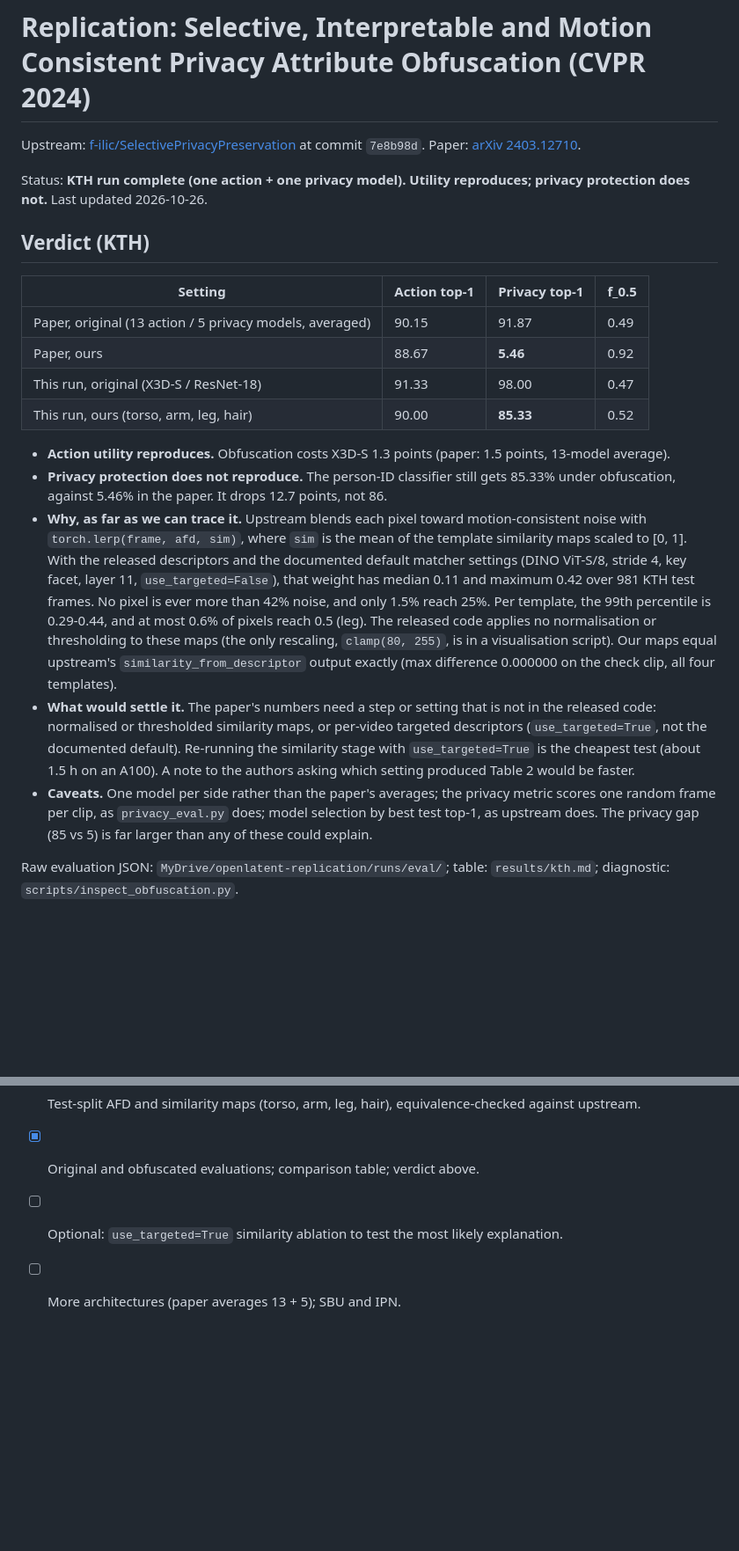
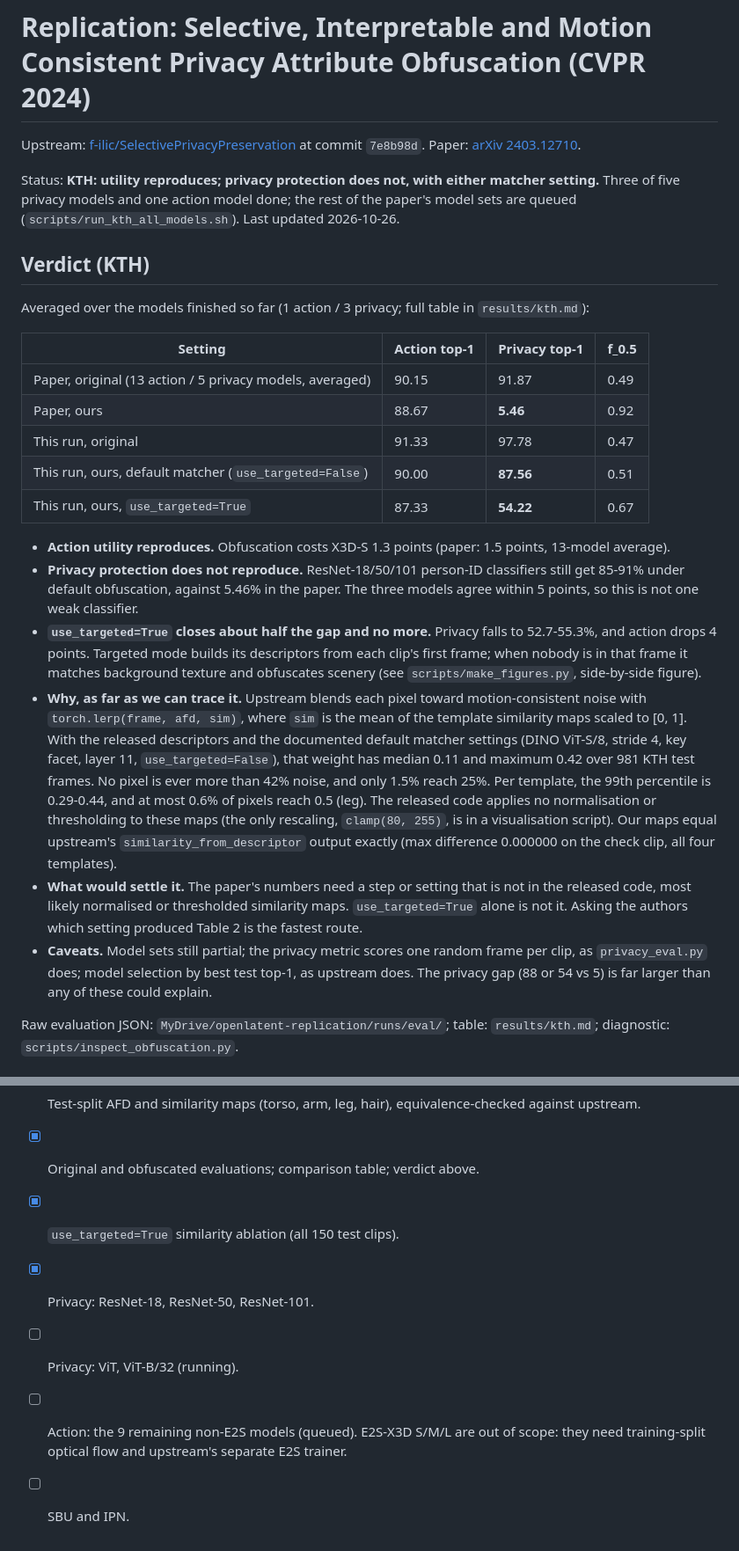
Before and after one commit to AcastaPaloma/openlatent, a Markdown page: replication/selective-privacy/README.md, 2 parts joined by grey strips. Shown at 88% size. Rendered like a GitHub page; blank space fills up the shorter version.

Commit message:
Record full targeted ablation and ResNet-50/101 privacy results on KTH
use_targeted=True on all 150 test clips: privacy 97.78 -> 54.22 (3-model average),
action 91.33 -> 87.33. Default matcher stays at 87.56. Paper reports 5.46.

Co-Authored-By: Claude Opus 5.5 <noreply@anthropic.com>

```diff
--- a/replication/selective-privacy/README.md
+++ b/replication/selective-privacy/README.md
@@ -3,21 +3,30 @@
 Upstream: [f-ilic/SelectivePrivacyPreservation](https://github.com/f-ilic/SelectivePrivacyPreservation) at commit `7e8b98d`.
 Paper: [arXiv 2403.12710](https://arxiv.org/abs/2403.12710).
 
-Status: **KTH run complete (one action + one privacy model). Utility reproduces; privacy protection
-does not.** Last updated 2026-10-26.
+Status: **KTH: utility reproduces; privacy protection does not, with either matcher setting.**
+Three of five privacy models and one action model done; the rest of the paper's model sets are
+queued (`scripts/run_kth_all_models.sh`). Last updated 2026-10-26.
 
 ## Verdict (KTH)
+
+Averaged over the models finished so far (1 action / 3 privacy; full table in `results/kth.md`):
 
 | Setting | Action top-1 | Privacy top-1 | f_0.5 |
 |---|---|---|---|
 | Paper, original (13 action / 5 privacy models, averaged) | 90.15 | 91.87 | 0.49 |
 | Paper, ours | 88.67 | **5.46** | 0.92 |
-| This run, original (X3D-S / ResNet-18) | 91.33 | 98.00 | 0.47 |
-| This run, ours (torso, arm, leg, hair) | 90.00 | **85.33** | 0.52 |
+| This run, original | 91.33 | 97.78 | 0.47 |
+| This run, ours, default matcher (`use_targeted=False`) | 90.00 | **87.56** | 0.51 |
+| This run, ours, `use_targeted=True` | 87.33 | **54.22** | 0.67 |
 
 - **Action utility reproduces.** Obfuscation costs X3D-S 1.3 points (paper: 1.5 points, 13-model average).
-- **Privacy protection does not reproduce.** The person-ID classifier still gets 85.33% under
-  obfuscation, against 5.46% in the paper. It drops 12.7 points, not 86.
+- **Privacy protection does not reproduce.** ResNet-18/50/101 person-ID classifiers still get
+  85-91% under default obfuscation, against 5.46% in the paper. The three models agree within
+  5 points, so this is not one weak classifier.
+- **`use_targeted=True` closes about half the gap and no more.** Privacy falls to 52.7-55.3%, and
+  action drops 4 points. Targeted mode builds its descriptors from each clip's first frame; when
+  nobody is in that frame it matches background texture and obfuscates scenery (see
+  `scripts/make_figures.py`, side-by-side figure).
 - **Why, as far as we can trace it.** Upstream blends each pixel toward motion-consistent noise with
   `torch.lerp(frame, afd, sim)`, where `sim` is the mean of the template similarity maps scaled to [0, 1].
   With the released descriptors and the documented default matcher settings (DINO ViT-S/8, stride 4,
@@ -27,14 +36,12 @@ does not.** Last updated 2026-10-26.
   normalisation or thresholding to these maps (the only rescaling, `clamp(80, 255)`, is in a
   visualisation script). Our maps equal upstream's `similarity_from_descriptor` output exactly
   (max difference 0.000000 on the check clip, all four templates).
-- **What would settle it.** The paper's numbers need a step or setting that is not in the released code:
-  normalised or thresholded similarity maps, or per-video targeted descriptors (`use_targeted=True`,
-  not the documented default). Re-running the similarity stage with `use_targeted=True` is the
-  cheapest test (about 1.5 h on an A100). A note to the authors asking which setting produced Table 2
-  would be faster.
-- **Caveats.** One model per side rather than the paper's averages; the privacy metric scores one random
-  frame per clip, as `privacy_eval.py` does; model selection by best test top-1, as upstream does.
-  The privacy gap (85 vs 5) is far larger than any of these could explain.
+- **What would settle it.** The paper's numbers need a step or setting that is not in the released
+  code, most likely normalised or thresholded similarity maps. `use_targeted=True` alone is not it.
+  Asking the authors which setting produced Table 2 is the fastest route.
+- **Caveats.** Model sets still partial; the privacy metric scores one random frame per clip, as
+  `privacy_eval.py` does; model selection by best test top-1, as upstream does. The privacy gap
+  (88 or 54 vs 5) is far larger than any of these could explain.
 
 Raw evaluation JSON: `MyDrive/openlatent-replication/runs/eval/`; table: `results/kth.md`;
 diagnostic: `scripts/inspect_obfuscation.py`.
@@ -162,5 +169,9 @@ replication/selective-privacy/
 - [x] X3D-S and ResNet-18 trained on original frames.
 - [x] Test-split AFD and similarity maps (torso, arm, leg, hair), equivalence-checked against upstream.
 - [x] Original and obfuscated evaluations; comparison table; verdict above.
-- [ ] Optional: `use_targeted=True` similarity ablation to test the most likely explanation.
-- [ ] More architectures (paper averages 13 + 5); SBU and IPN.
+- [x] `use_targeted=True` similarity ablation (all 150 test clips).
+- [x] Privacy: ResNet-18, ResNet-50, ResNet-101.
+- [ ] Privacy: ViT, ViT-B/32 (running).
+- [ ] Action: the 9 remaining non-E2S models (queued). E2S-X3D S/M/L are out of scope: they need
+      training-split optical flow and upstream's separate E2S trainer.
+- [ ] SBU and IPN.
```
Also changed, not shown: 1 other file.
